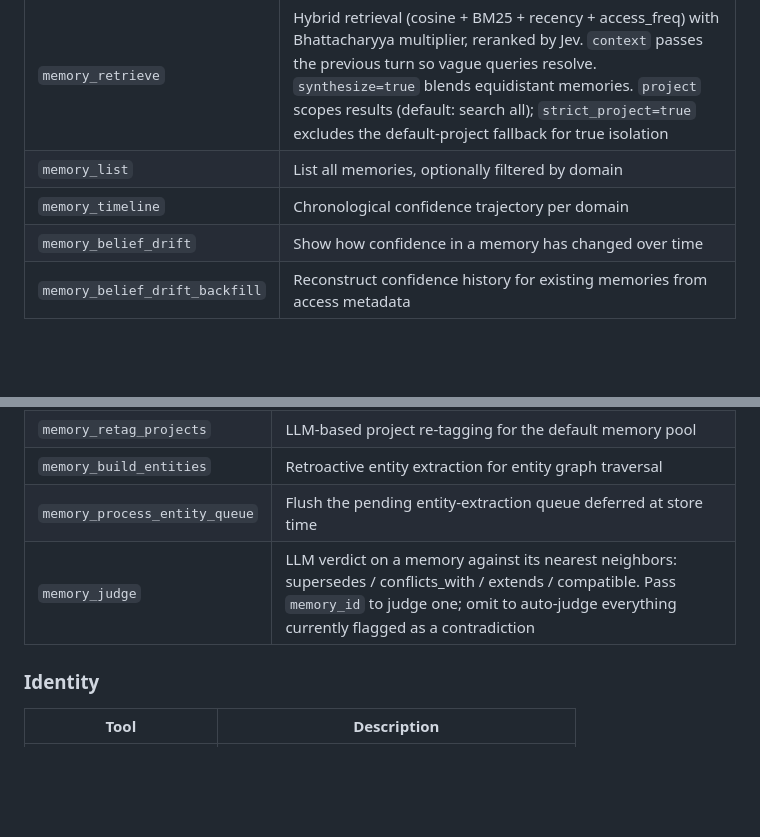
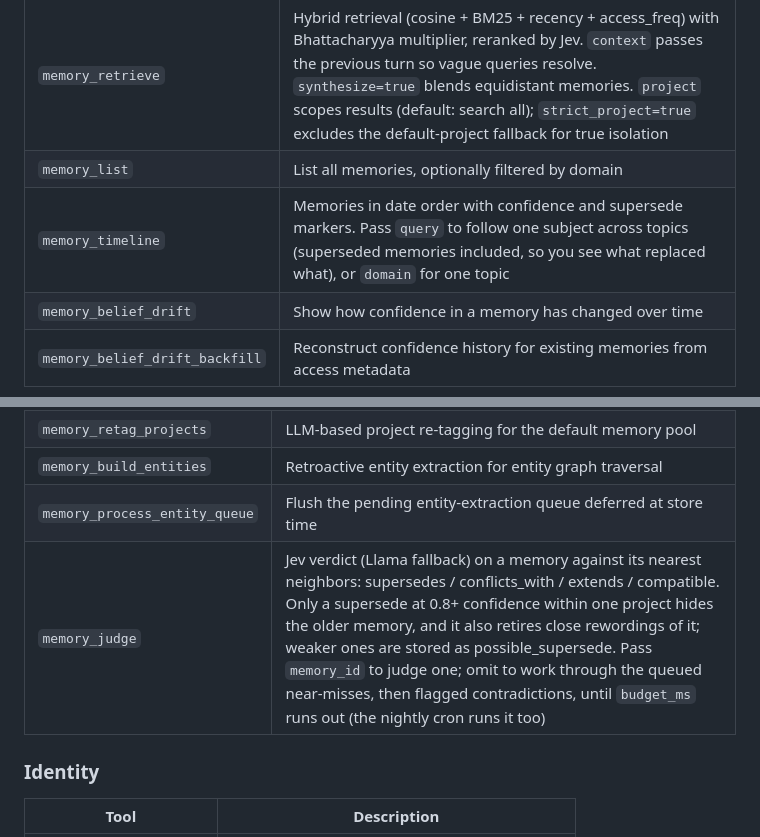
Before and after one commit to LohitJaga/gaussian-memory-worker, a Markdown page: README.md, 2 parts joined by grey strips. Drawn GitHub-style; blank space fills up the shorter version.

Commit message:
README: memory_timeline query and current judge behavior
Co-Authored-By: Claude Opus 5.5 <noreply@anthropic.com>

```diff
--- a/README.md
+++ b/README.md
@@ -469,7 +469,7 @@ These tools are called by the AI agent, not by you directly. In your harness (Cl
 |---|---|
 | `memory_retrieve` | Hybrid retrieval (cosine + BM25 + recency + access_freq) with Bhattacharyya multiplier, reranked by Jev. `context` passes the previous turn so vague queries resolve. `synthesize=true` blends equidistant memories. `project` scopes results (default: search all); `strict_project=true` excludes the default-project fallback for true isolation |
 | `memory_list` | List all memories, optionally filtered by domain |
-| `memory_timeline` | Chronological confidence trajectory per domain |
+| `memory_timeline` | Memories in date order with confidence and supersede markers. Pass `query` to follow one subject across topics (superseded memories included, so you see what replaced what), or `domain` for one topic |
 | `memory_belief_drift` | Show how confidence in a memory has changed over time |
 | `memory_belief_drift_backfill` | Reconstruct confidence history for existing memories from access metadata |
 
@@ -485,7 +485,7 @@ These tools are called by the AI agent, not by you directly. In your harness (Cl
 | `memory_retag_projects` | LLM-based project re-tagging for the default memory pool |
 | `memory_build_entities` | Retroactive entity extraction for entity graph traversal |
 | `memory_process_entity_queue` | Flush the pending entity-extraction queue deferred at store time |
-| `memory_judge` | LLM verdict on a memory against its nearest neighbors: supersedes / conflicts_with / extends / compatible. Pass `memory_id` to judge one; omit to auto-judge everything currently flagged as a contradiction |
+| `memory_judge` | Jev verdict (Llama fallback) on a memory against its nearest neighbors: supersedes / conflicts_with / extends / compatible. Only a supersede at 0.8+ confidence within one project hides the older memory, and it also retires close rewordings of it; weaker ones are stored as possible_supersede. Pass `memory_id` to judge one; omit to work through the queued near-misses, then flagged contradictions, until `budget_ms` runs out (the nightly cron runs it too) |
 
 ### Identity
 
```
